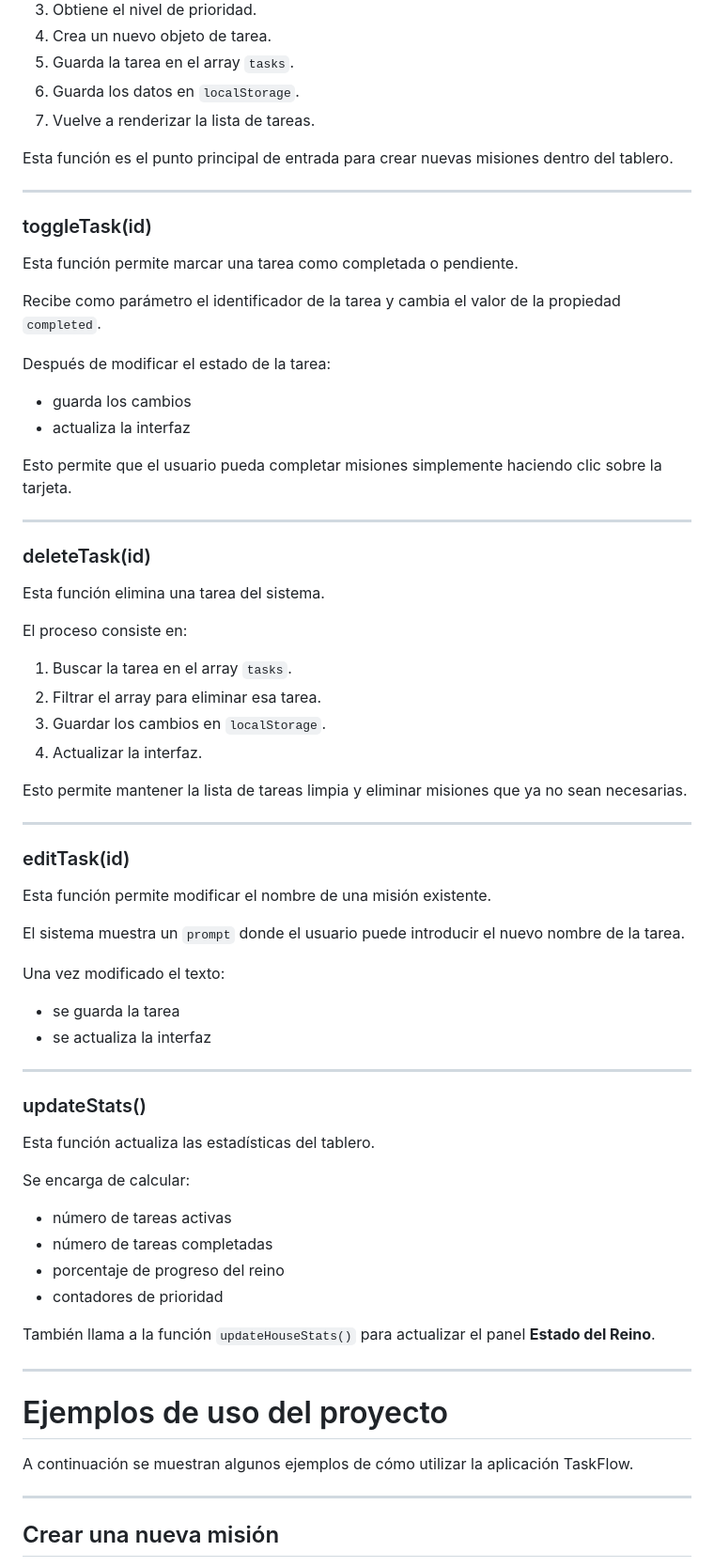
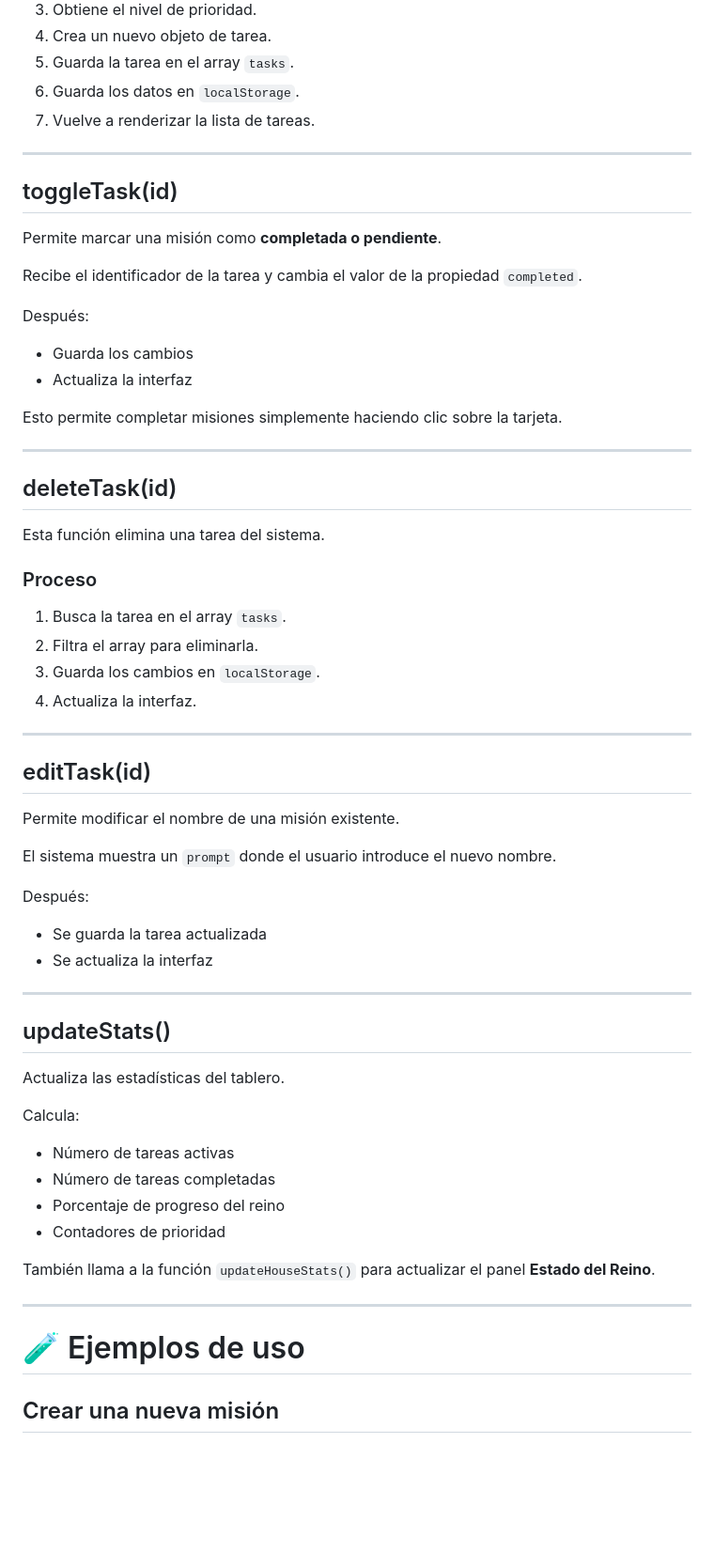
Before and after one commit to 26antonioruiz/taskflow-project, a Markdown page: README.md, the part around one of its changes. Shown at 94% size. Drawn GitHub-style; blank space fills up the shorter version.

Commit message:
Initial commit - TaskFlow project

```diff
--- a/README.md
+++ b/README.md
@@ -95,73 +95,65 @@ Funcionamiento:
 6. Guarda los datos en `localStorage`.
 7. Vuelve a renderizar la lista de tareas.
 
-Esta función es el punto principal de entrada para crear nuevas misiones dentro del tablero.
+---
+
+## toggleTask(id)
+
+Permite marcar una misión como **completada o pendiente**.
+
+Recibe el identificador de la tarea y cambia el valor de la propiedad `completed`.
+
+Después:
+
+- Guarda los cambios
+- Actualiza la interfaz
+
+Esto permite completar misiones simplemente haciendo clic sobre la tarjeta.
 
 ---
 
-### toggleTask(id)
+## deleteTask(id)
 
-Esta función permite marcar una tarea como completada o pendiente.
+Esta función elimina una tarea del sistema.
 
-Recibe como parámetro el identificador de la tarea y cambia el valor de la propiedad `completed`.
+### Proceso
 
-Después de modificar el estado de la tarea:
-
-- guarda los cambios
-- actualiza la interfaz
-
-Esto permite que el usuario pueda completar misiones simplemente haciendo clic sobre la tarjeta.
+1. Busca la tarea en el array `tasks`.
+2. Filtra el array para eliminarla.
+3. Guarda los cambios en `localStorage`.
+4. Actualiza la interfaz.
 
 ---
 
-### deleteTask(id)
+## editTask(id)
 
-Esta función elimina una tarea del sistema.
+Permite modificar el nombre de una misión existente.
 
-El proceso consiste en:
+El sistema muestra un `prompt` donde el usuario introduce el nuevo nombre.
 
-1. Buscar la tarea en el array `tasks`.
-2. Filtrar el array para eliminar esa tarea.
-3. Guardar los cambios en `localStorage`.
-4. Actualizar la interfaz.
+Después:
 
-Esto permite mantener la lista de tareas limpia y eliminar misiones que ya no sean necesarias.
+- Se guarda la tarea actualizada
+- Se actualiza la interfaz
 
 ---
 
-### editTask(id)
+## updateStats()
 
-Esta función permite modificar el nombre de una misión existente.
+Actualiza las estadísticas del tablero.
 
-El sistema muestra un `prompt` donde el usuario puede introducir el nuevo nombre de la tarea.
+Calcula:
 
-Una vez modificado el texto:
-
-- se guarda la tarea
-- se actualiza la interfaz
-
----
-
-### updateStats()
-
-Esta función actualiza las estadísticas del tablero.
-
-Se encarga de calcular:
-
-- número de tareas activas
-- número de tareas completadas
-- porcentaje de progreso del reino
-- contadores de prioridad
+- Número de tareas activas
+- Número de tareas completadas
+- Porcentaje de progreso del reino
+- Contadores de prioridad
 
 También llama a la función `updateHouseStats()` para actualizar el panel **Estado del Reino**.
 
 ---
 
-# Ejemplos de uso del proyecto
-
-A continuación se muestran algunos ejemplos de cómo utilizar la aplicación TaskFlow.
-
----
+# 🧪 Ejemplos de uso
 
 ## Crear una nueva misión
 
```
Also changed, not shown: other parts of README.md (+29 -30 lines).
